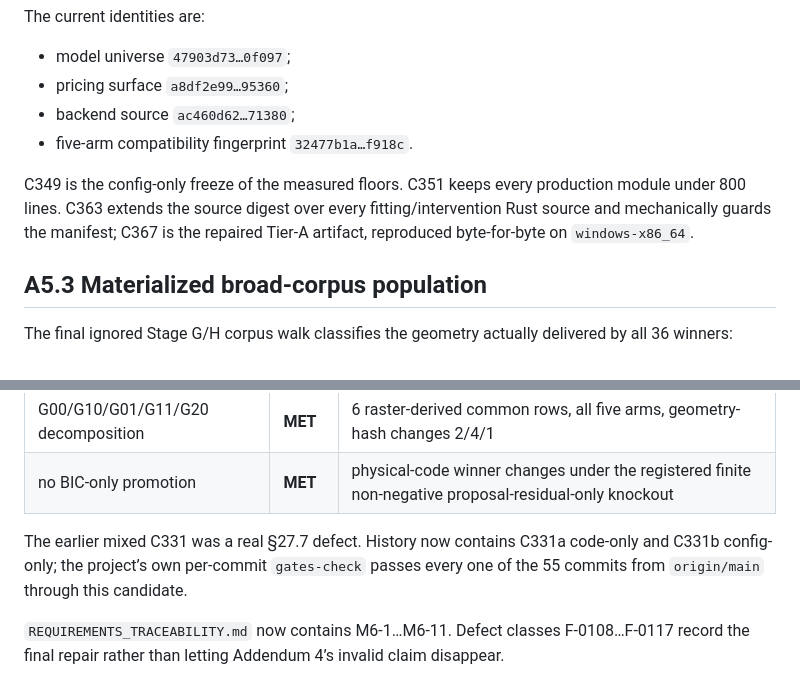
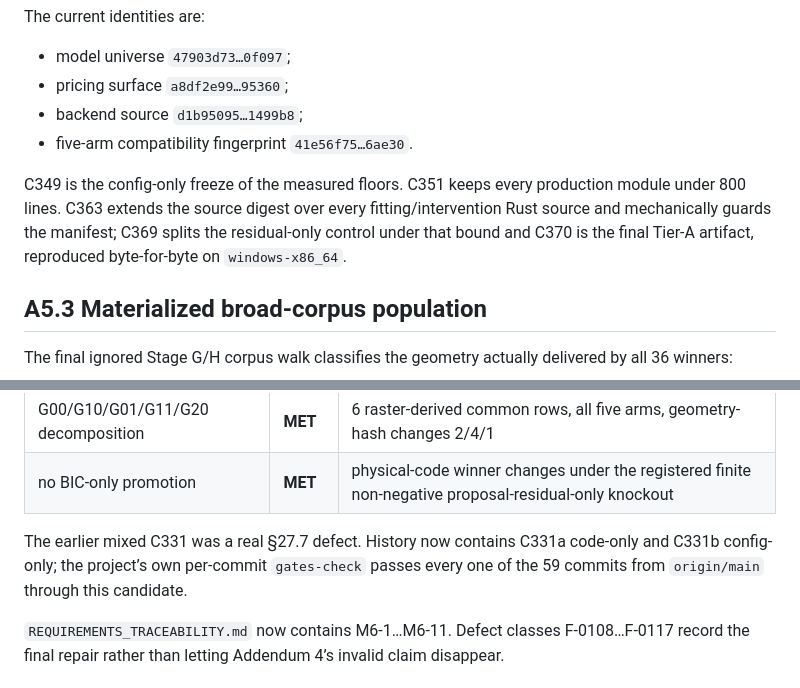
Before and after one commit to lomatoq/vice-classic, a Markdown page: docs/STATUS_M6.md, 2 parts joined by grey strips. GitHub-like rendering.

```diff
--- a/docs/STATUS_M6.md
+++ b/docs/STATUS_M6.md
@@ -1309,13 +1309,14 @@ The current identities are:
 
 - model universe `47903d73…0f097`;
 - pricing surface `a8df2e99…95360`;
-- backend source `ac460d62…71380`;
-- five-arm compatibility fingerprint `32477b1a…f918c`.
+- backend source `d1b95095…1499b8`;
+- five-arm compatibility fingerprint `41e56f75…6ae30`.
 
 C349 is the config-only freeze of the measured floors. C351 keeps every
 production module under 800 lines. C363 extends the source digest over every
-fitting/intervention Rust source and mechanically guards the manifest; C367 is
-the repaired Tier-A artifact, reproduced byte-for-byte on `windows-x86_64`.
+fitting/intervention Rust source and mechanically guards the manifest; C369
+splits the residual-only control under that bound and C370 is the final Tier-A
+artifact, reproduced byte-for-byte on `windows-x86_64`.
 
 ## A5.3 Materialized broad-corpus population
 
@@ -1353,7 +1354,7 @@ The §28 M6 gate is **MET as a completion candidate**:
 
 The earlier mixed C331 was a real §27.7 defect. History now contains C331a
 code-only and C331b config-only; the project’s own per-commit `gates-check`
-passes every one of the 55 commits from `origin/main` through this candidate.
+passes every one of the 59 commits from `origin/main` through this candidate.
 
 `REQUIREMENTS_TRACEABILITY.md` now contains M6-1…M6-11. Defect classes
 F-0108…F-0117 record the final repair rather than letting Addendum 4’s invalid
```
Also changed, not shown: REQUIREMENTS_TRACEABILITY.md (+1 -1 lines), docs/REPRODUCIBILITY_M6.md (+4 -3 lines).
